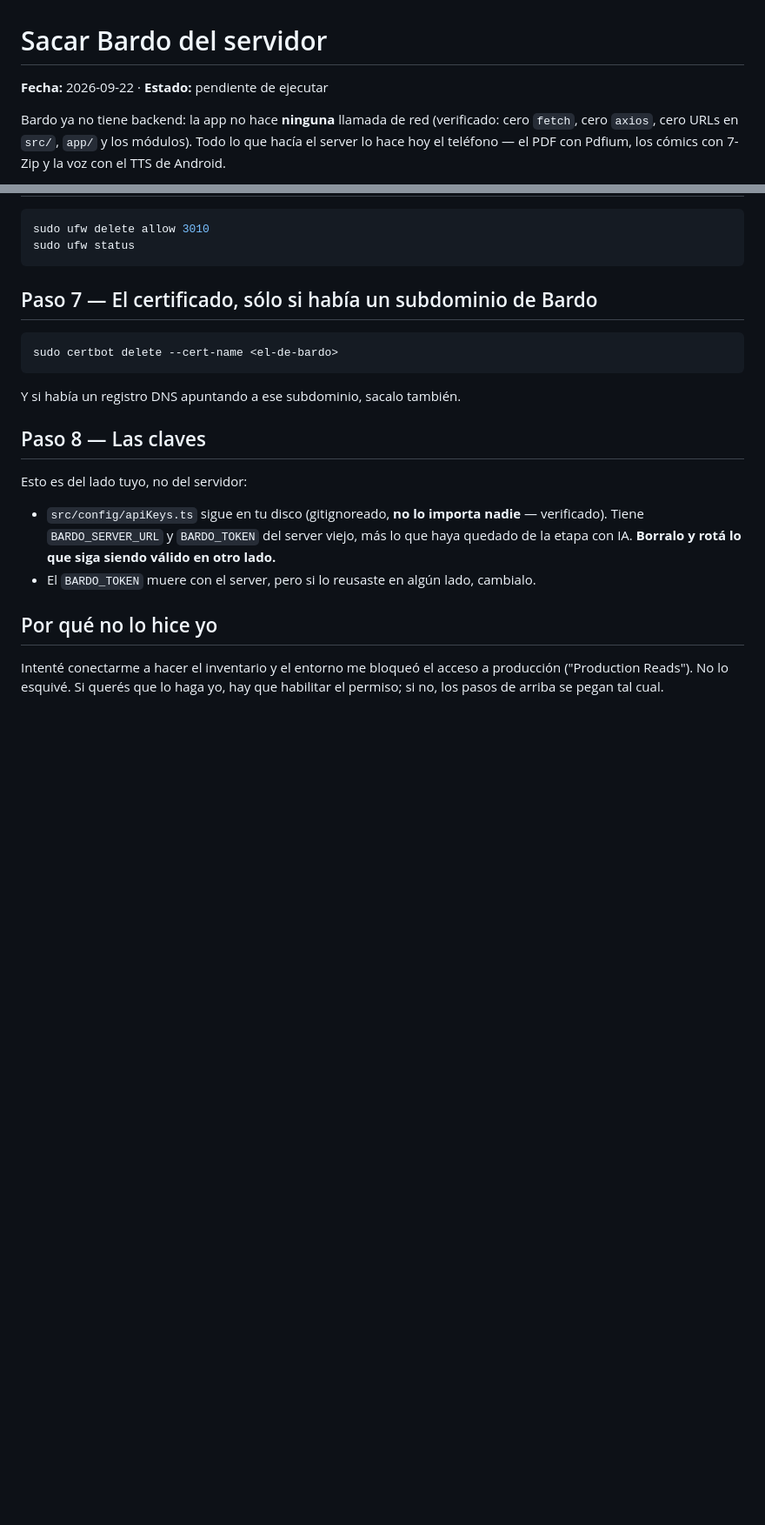
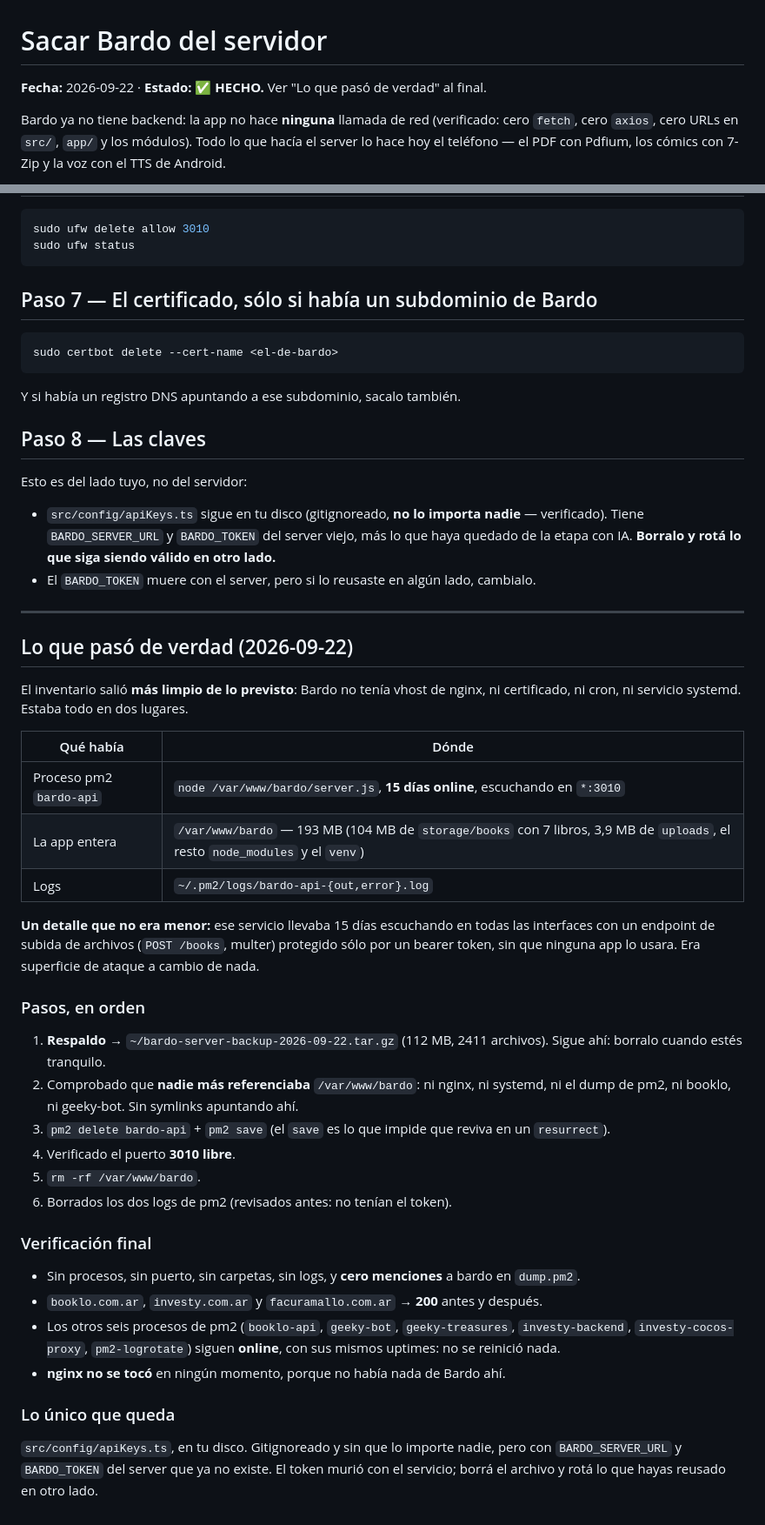
Before and after one commit to framallo90/preader, a Markdown page: docs/ops/sacar-bardo-del-server.md, 2 parts joined by grey strips. Shown at 87% size. Rendered like a GitHub page; blank space fills up the shorter version.

Commit message:
Ops: Bardo fuera del servidor
Ejecutado. Salio mas limpio de lo previsto: no habia vhost de nginx, ni
certificado, ni cron, ni servicio systemd. Estaba todo en dos lugares:
el proceso pm2 bardo-api (node /var/www/bardo/server.js, 15 dias online
escuchando en *:3010) y la carpeta /var/www/bardo, 193 MB.

Respaldo antes de borrar en ~/bardo-server-backup-2026-09-22.tar.gz
(112 MB, 2411 archivos), que queda en el server hasta que Facu lo saque.

Verificado despues: sin procesos, sin puerto, sin carpetas, sin logs y cero
menciones en dump.pm2. Los tres sitios siguen devolviendo 200 y los otros
seis procesos de pm2 siguen online con el mismo uptime. nginx no se toco.

Queda src/config/apiKeys.ts en el disco de Facu, para que lo borre el.

Co-Authored-By: Claude Opus 5 (1M context) <noreply@anthropic.com>

```diff
--- a/docs/ops/sacar-bardo-del-server.md
+++ b/docs/ops/sacar-bardo-del-server.md
@@ -1,6 +1,6 @@
 # Sacar Bardo del servidor
 
-**Fecha:** 2026-09-22 · **Estado:** pendiente de ejecutar
+**Fecha:** 2026-09-22 · **Estado: ✅ HECHO.** Ver "Lo que pasó de verdad" al final.
 
 Bardo ya no tiene backend: la app no hace **ninguna** llamada de red (verificado: cero `fetch`,
 cero `axios`, cero URLs en `src/`, `app/` y los módulos). Todo lo que hacía el server lo hace hoy
@@ -127,8 +127,45 @@ Esto es del lado tuyo, no del servidor:
   con IA. **Borralo y rotá lo que siga siendo válido en otro lado.**
 - El `BARDO_TOKEN` muere con el server, pero si lo reusaste en algún lado, cambialo.
 
-## Por qué no lo hice yo
+---
 
-Intenté conectarme a hacer el inventario y el entorno me bloqueó el acceso a producción
-("Production Reads"). No lo esquivé. Si querés que lo haga yo, hay que habilitar el permiso;
-si no, los pasos de arriba se pegan tal cual.
+## Lo que pasó de verdad (2026-09-22)
+
+El inventario salió **más limpio de lo previsto**: Bardo no tenía vhost de nginx, ni certificado,
+ni cron, ni servicio systemd. Estaba todo en dos lugares.
+
+| Qué había | Dónde |
+|---|---|
+| Proceso pm2 `bardo-api` | `node /var/www/bardo/server.js`, **15 días online**, escuchando en `*:3010` |
+| La app entera | `/var/www/bardo` — 193 MB (104 MB de `storage/books` con 7 libros, 3,9 MB de `uploads`, el resto `node_modules` y el `venv`) |
+| Logs | `~/.pm2/logs/bardo-api-{out,error}.log` |
+
+**Un detalle que no era menor:** ese servicio llevaba 15 días escuchando en todas las interfaces
+con un endpoint de subida de archivos (`POST /books`, multer) protegido sólo por un bearer token,
+sin que ninguna app lo usara. Era superficie de ataque a cambio de nada.
+
+### Pasos, en orden
+
+1. **Respaldo** → `~/bardo-server-backup-2026-09-22.tar.gz` (112 MB, 2411 archivos). Sigue ahí:
+   borralo cuando estés tranquilo.
+2. Comprobado que **nadie más referenciaba** `/var/www/bardo`: ni nginx, ni systemd, ni el dump de
+   pm2, ni booklo, ni geeky-bot. Sin symlinks apuntando ahí.
+3. `pm2 delete bardo-api` + `pm2 save` (el `save` es lo que impide que reviva en un `resurrect`).
+4. Verificado el puerto **3010 libre**.
+5. `rm -rf /var/www/bardo`.
+6. Borrados los dos logs de pm2 (revisados antes: no tenían el token).
+
+### Verificación final
+
+- Sin procesos, sin puerto, sin carpetas, sin logs, y **cero menciones** a bardo en `dump.pm2`.
+- `booklo.com.ar`, `investy.com.ar` y `facuramallo.com.ar` → **200** antes y después.
+- Los otros seis procesos de pm2 (`booklo-api`, `geeky-bot`, `geeky-treasures`,
+  `investy-backend`, `investy-cocos-proxy`, `pm2-logrotate`) siguen **online**, con sus mismos
+  uptimes: no se reinició nada.
+- **nginx no se tocó** en ningún momento, porque no había nada de Bardo ahí.
+
+### Lo único que queda
+
+`src/config/apiKeys.ts`, en tu disco. Gitignoreado y sin que lo importe nadie, pero con
+`BARDO_SERVER_URL` y `BARDO_TOKEN` del server que ya no existe. El token murió con el servicio;
+borrá el archivo y rotá lo que hayas reusado en otro lado.
```
